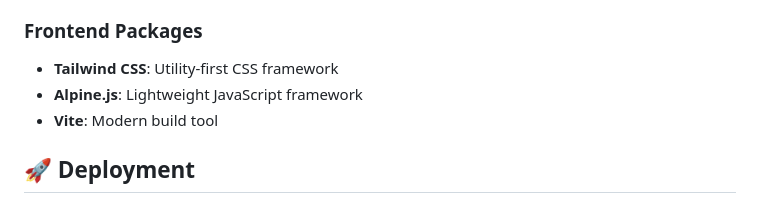
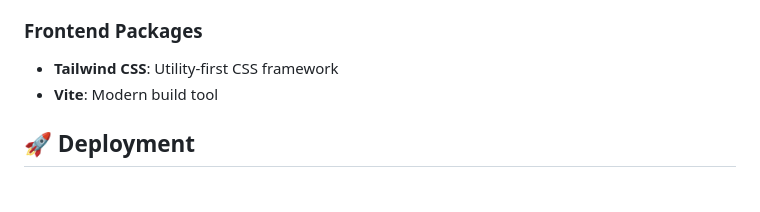
Before and after one commit to Ahmed213421/ecommerce, a Markdown page: README.md, the part around the change. Drawn GitHub-style.

Commit message:
Remove Alpine.js from frontend packages list
Removed Alpine.js from the list of frontend packages.

```diff
--- a/README.md
+++ b/README.md
@@ -247,7 +247,6 @@ Access the admin dashboard at `/admin/login` with the following credentials:
 
 ### Frontend Packages
 - **Tailwind CSS**: Utility-first CSS framework
-- **Alpine.js**: Lightweight JavaScript framework
 - **Vite**: Modern build tool
 
 ## 🚀 Deployment
```
